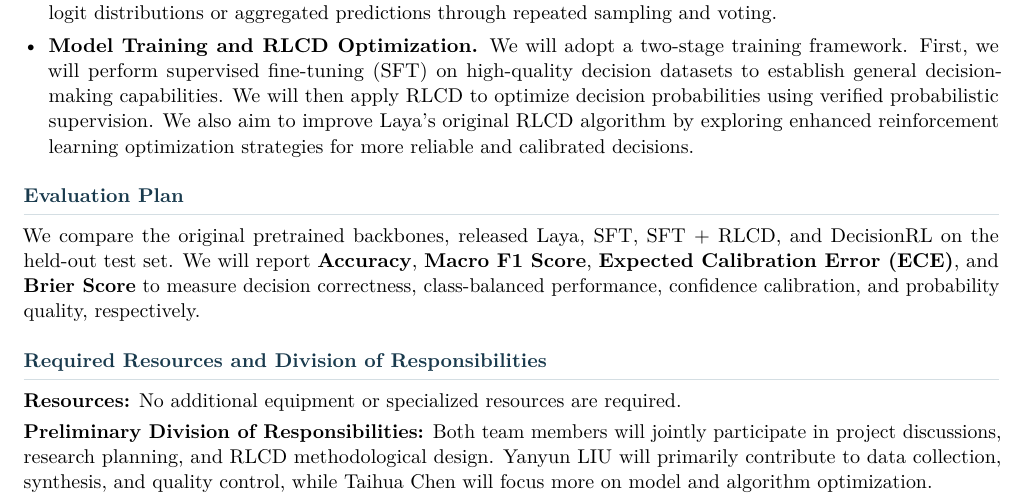
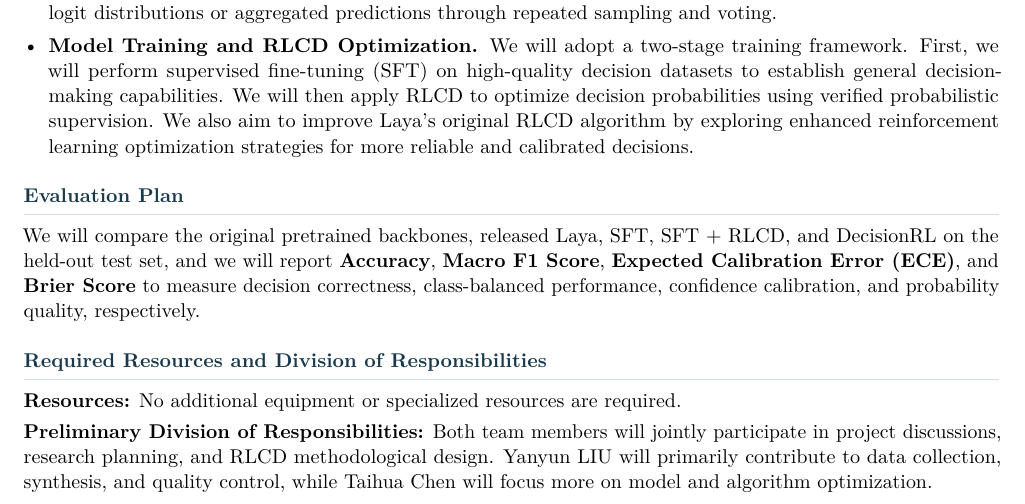
Before and after one commit to yanyundoris/ME2502_RL_Project, a LaTeX document (materials/rlcd_proposal.tex): part of the page, cut so that both start at the same text. Compiled offline with pdfLaTeX.

Commit message:
Refine proposal evaluation plan wording

```diff
--- a/materials/rlcd_proposal.tex
+++ b/materials/rlcd_proposal.tex
@@ -199,10 +199,10 @@ pretrained encoder backbones.
 
 \section*{Evaluation Plan}
 
-We compare the original pretrained backbones,
+We will compare the original pretrained backbones,
 released Laya, SFT, SFT + RLCD, and DecisionRL
 on the held-out
-test set. We will report \textbf{Accuracy},
+test set, and we will report \textbf{Accuracy},
 \textbf{Macro F1 Score},
 \textbf{Expected Calibration Error (ECE)},
 and \textbf{Brier Score} to measure decision
```
Also changed, not shown: 1 other file.
